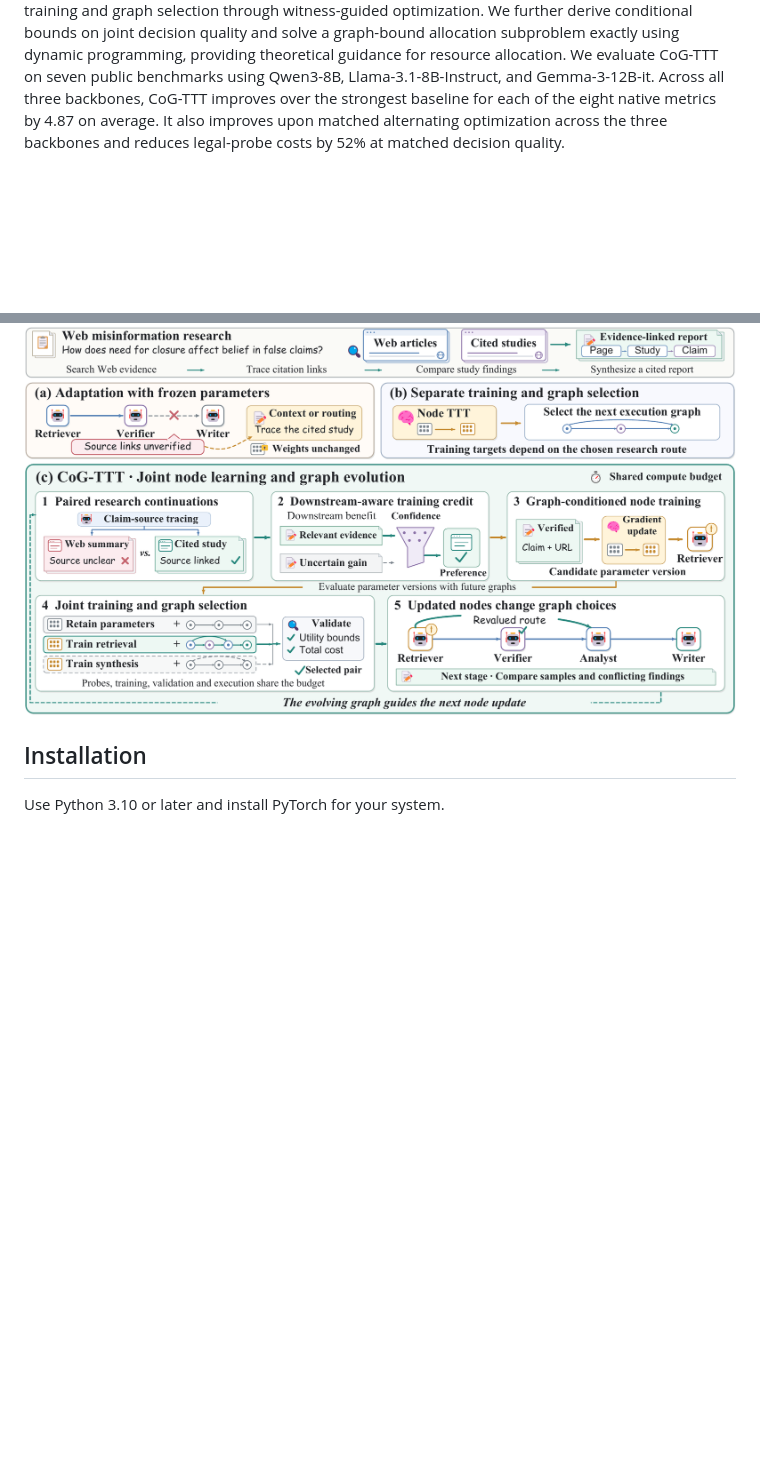
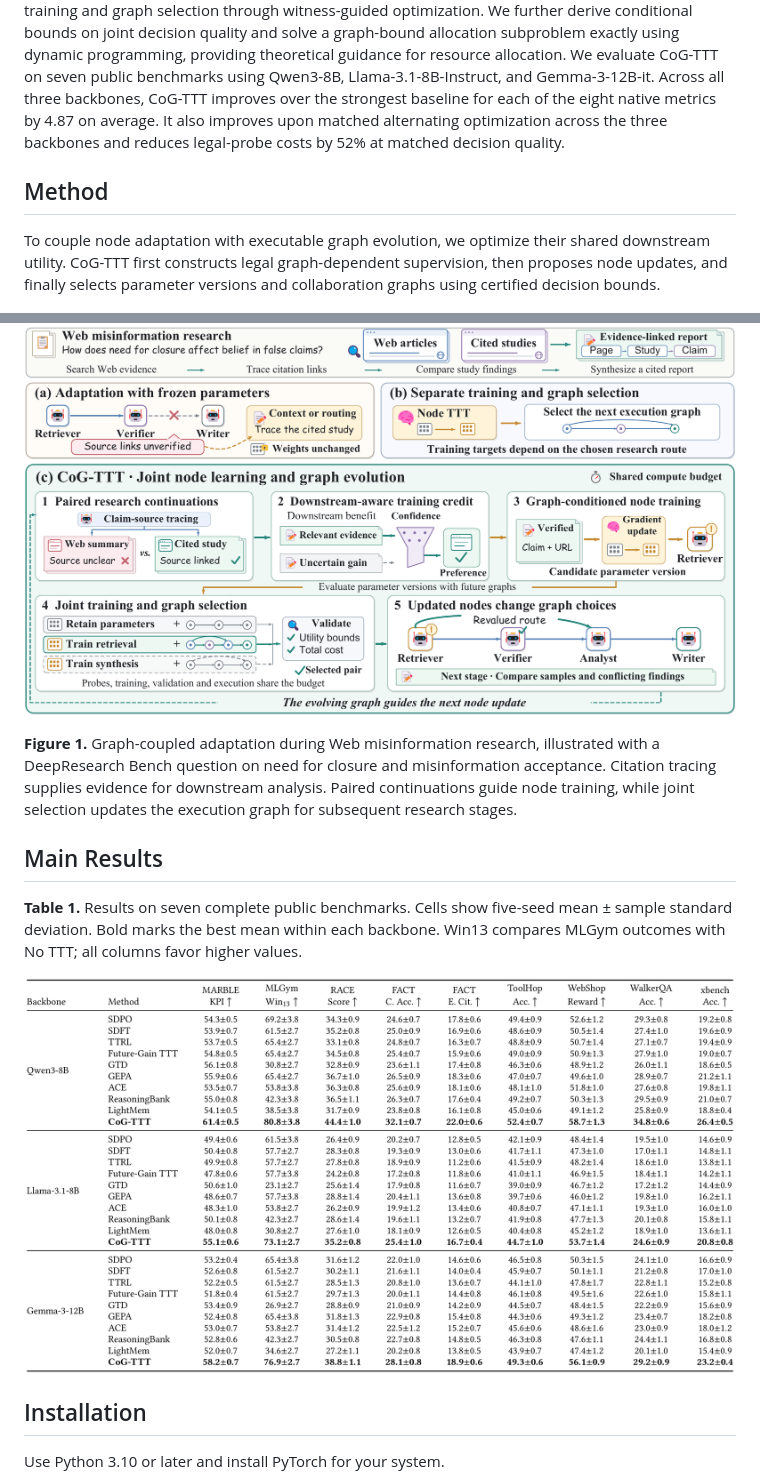
Before and after one commit to YYTbit/CoG-TTT, a Markdown page: README.md, 2 parts joined by grey strips. Drawn GitHub-style; pictures changed too: assets/main_results.png (added); blank space fills up the shorter version.

Commit message:
Use paper text and main results in the README

```diff
--- a/README.md
+++ b/README.md
@@ -22,7 +22,19 @@ improves over the strongest baseline for each of the eight native metrics by
 the three backbones and reduces legal-probe costs by 52% at matched decision
 quality.
 
+## Method
+
+To couple node adaptation with executable graph evolution, we optimize their shared downstream utility. CoG-TTT first constructs legal graph-dependent supervision, then proposes node updates, and finally selects parameter versions and collaboration graphs using certified decision bounds.
+
 ![CoG-TTT overview](assets/overview.png)
+
+**Figure 1.** Graph-coupled adaptation during Web misinformation research, illustrated with a DeepResearch Bench question on need for closure and misinformation acceptance. Citation tracing supplies evidence for downstream analysis. Paired continuations guide node training, while joint selection updates the execution graph for subsequent research stages.
+
+## Main Results
+
+**Table 1.** Results on seven complete public benchmarks. Cells show five-seed mean ± sample standard deviation. Bold marks the best mean within each backbone. Win13 compares MLGym outcomes with No TTT; all columns favor higher values.
+
+![Main results from Table 1](assets/main_results.png)
 
 ## Installation
 
```
